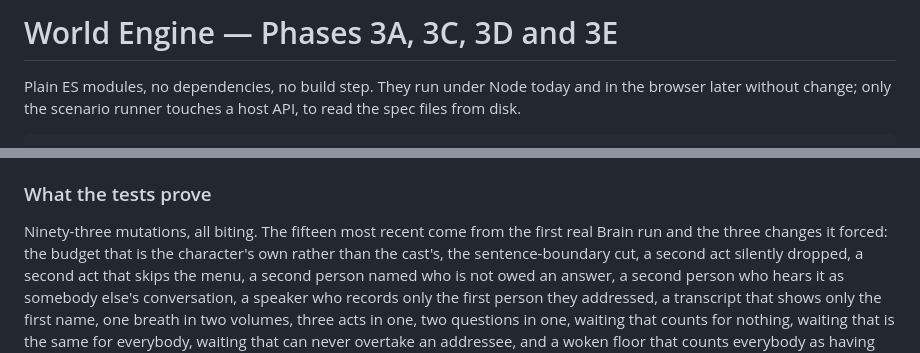
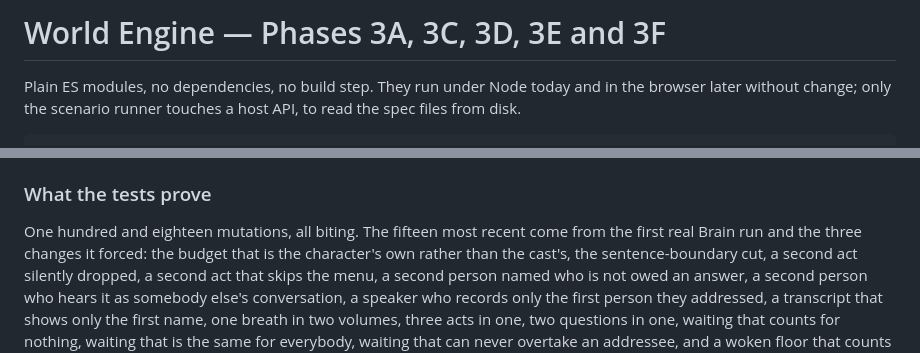
Before and after one commit to Trina0224/littleworld, a Markdown page: src/engine/README.md, 2 parts joined by grey strips. Drawn GitHub-style.

Commit message:
docs: 3F in the engine README

```diff
--- a/src/engine/README.md
+++ b/src/engine/README.md
@@ -1,4 +1,4 @@
-# World Engine — Phases 3A, 3C, 3D and 3E
+# World Engine — Phases 3A, 3C, 3D, 3E and 3F
 
 Plain ES modules, no dependencies, no build step. They run under Node today and
 in the browser later without change; only the scenario runner touches a host
@@ -434,7 +434,7 @@ coming survives into a recording.
 
 ### What the tests prove
 
-Ninety-three mutations, all biting. The fifteen most recent come from the first real
+One hundred and eighteen mutations, all biting. The fifteen most recent come from the first real
 Brain run and the three changes it forced: the budget that is the character's
 own rather than the cast's, the sentence-boundary cut, a second act silently
 dropped, a second act that skips the menu, a second person named who is not owed
```
Also changed, not shown: other parts of src/engine/README.md (+74 -0 lines).
